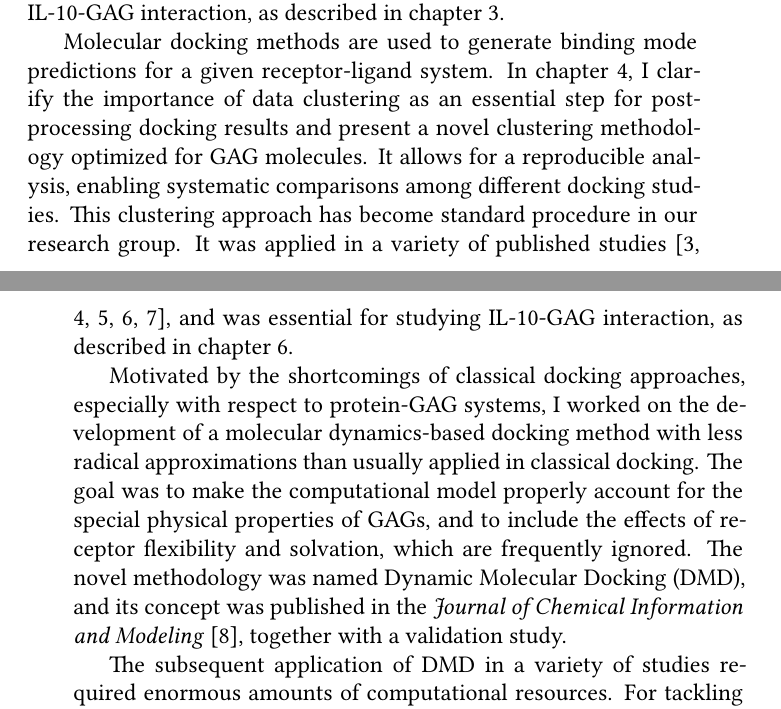
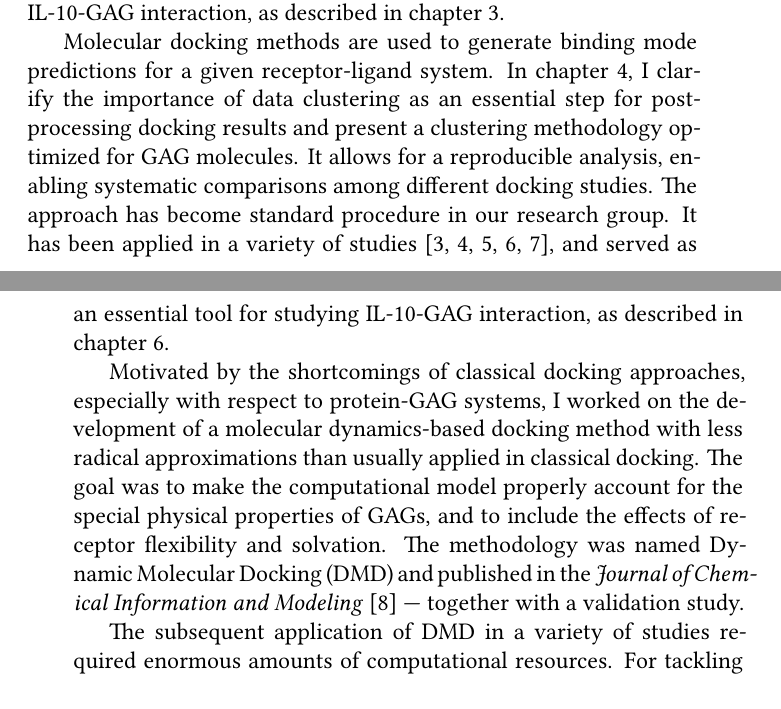
Before and after one commit to jgehrcke/phd-thesis, a LaTeX thesis (latexproject/main.tex, which reads latexproject/summary.tex): two parts of pages 6 and 7 of 183, joined at a grey line, cut so that both start at the same text. Compiled offline with XeLaTeX.

Commit message:
summary: improve.

```diff
--- a/latexproject/summary.tex
+++ b/latexproject/summary.tex
@@ -71,23 +71,23 @@ described in \cref{chapter:bspred}.
 Molecular docking methods are used to generate binding mode predictions for a
 given receptor-ligand system. In \cref{chapter:clustering}, I clarify the
 importance of data clustering as an essential step for post-processing docking
-results and present a novel clustering methodology optimized for GAG molecules.
-It allows for a reproducible analysis, enabling systematic comparisons among
-different docking studies. This clustering approach has become standard
-procedure in our research group. It was applied in a variety of published
-studies \cite{franz_cathepsin_2013, hintze_sergey_2014, Samsonov_rings_cr_2013,
-SalbachHirsch20137653, vanderSmissen2013}, and was essential for studying
-IL-10-GAG interaction, as described in \cref{chapter:dmdil10}.
+results and present a clustering methodology optimized for GAG molecules. It
+allows for a reproducible analysis, enabling systematic comparisons among
+different docking studies. The approach has become standard procedure in our
+research group. It has been applied in a variety of studies
+\cite{franz_cathepsin_2013, hintze_sergey_2014, Samsonov_rings_cr_2013,
+SalbachHirsch20137653, vanderSmissen2013}, and served as an essential tool for
+studying IL-10-GAG interaction, as described in \cref{chapter:dmdil10}.
 
 Motivated by the shortcomings of classical docking approaches, especially with
 respect to protein-GAG systems, I worked on the development of a molecular
 dynamics-based docking method with less radical approximations than usually
 applied in classical docking. The goal was to make the computational model
 properly account for the special physical properties of GAGs, and to include the
-effects of receptor flexibility and solvation, which are frequently ignored. The
-novel methodology was named Dynamic Molecular Docking (DMD), and its concept was
-published in the \textit{Journal of Chemical Information and Modeling}
-\cite{dmd_samsonov_gehrcke_2014}, together with a validation study.
+effects of receptor flexibility and solvation. The methodology was named Dynamic
+Molecular Docking (DMD) and published in the \textit{Journal of Chemical
+Information and Modeling} \cite{dmd_samsonov_gehrcke_2014} --- together with a
+validation study.
 
 The subsequent application of DMD in a variety of studies required enormous
 amounts of computational resources. For tackling this challenge, I established a
```
Also changed, not shown: latexproject/summary.tex (16 more changed lines).
